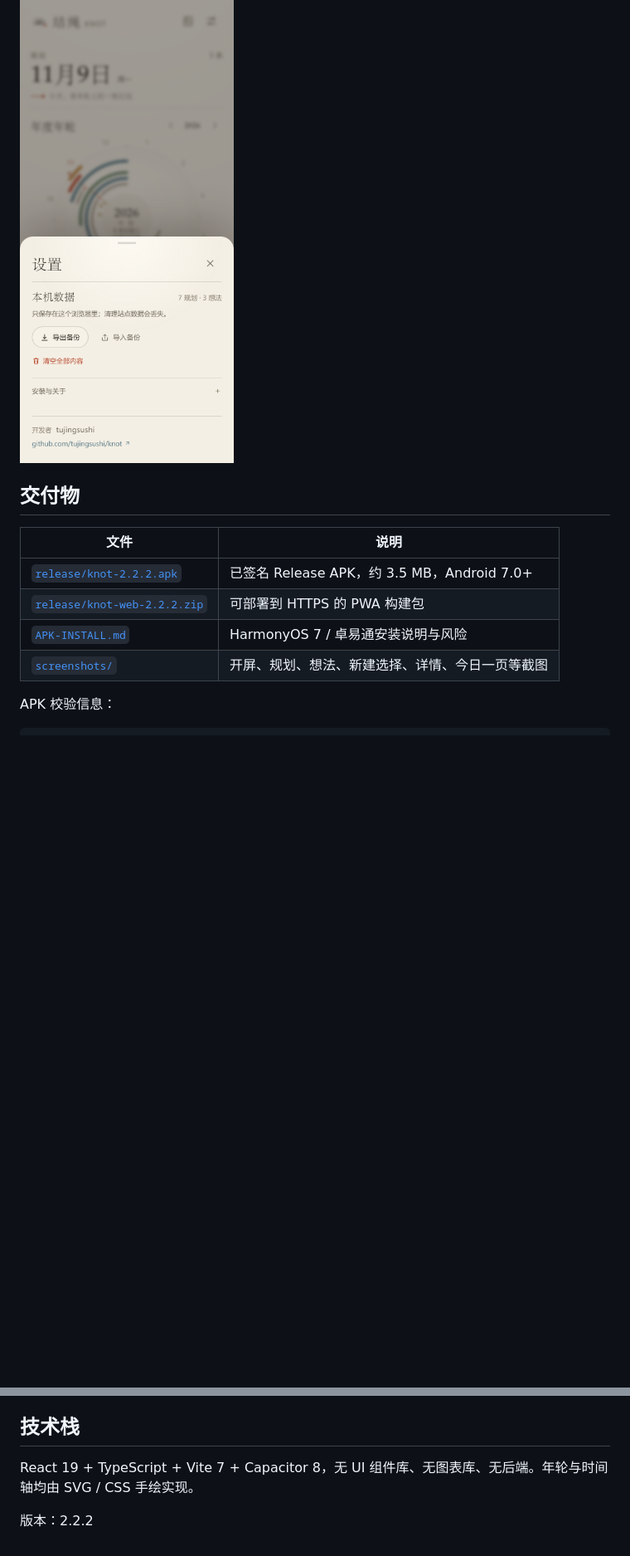
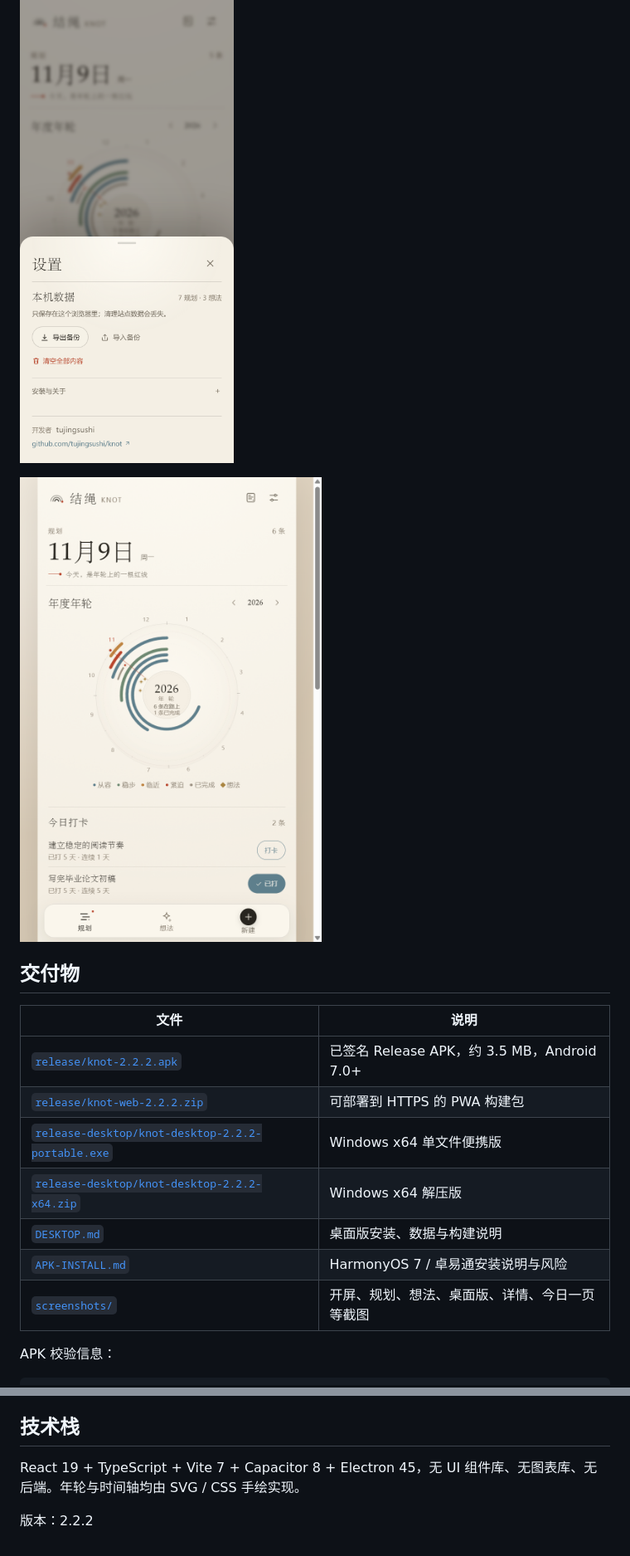
Before and after one commit to tujingsushi/knot, a Markdown page: README.md, 2 parts joined by grey strips. Shown at 83% size. Drawn GitHub-style; pictures changed too: screenshots/16-desktop-app.png (added); blank space fills up the shorter version.

```diff
--- a/README.md
+++ b/README.md
@@ -24,14 +24,19 @@
 
 ![设置页开发者信息](screenshots/15-settings-developer.png)
 
+![桌面版](screenshots/16-desktop-app.png)
+
 ## 交付物
 
 | 文件 | 说明 |
 |---|---|
 | [`release/knot-2.2.2.apk`](release/knot-2.2.2.apk) | 已签名 Release APK，约 3.5 MB，Android 7.0+ |
 | [`release/knot-web-2.2.2.zip`](release/knot-web-2.2.2.zip) | 可部署到 HTTPS 的 PWA 构建包 |
+| [`release-desktop/knot-desktop-2.2.2-portable.exe`](release-desktop/knot-desktop-2.2.2-portable.exe) | Windows x64 单文件便携版 |
+| [`release-desktop/knot-desktop-2.2.2-x64.zip`](release-desktop/knot-desktop-2.2.2-x64.zip) | Windows x64 解压版 |
+| [`DESKTOP.md`](DESKTOP.md) | 桌面版安装、数据与构建说明 |
 | [`APK-INSTALL.md`](APK-INSTALL.md) | HarmonyOS 7 / 卓易通安装说明与风险 |
-| [`screenshots/`](screenshots/) | 开屏、规划、想法、新建选择、详情、今日一页等截图 |
+| [`screenshots/`](screenshots/) | 开屏、规划、想法、桌面版、详情、今日一页等截图 |
 
 APK 校验信息：
 
@@ -247,6 +296,6 @@ screenshots/               界面截图
 
 ## 技术栈
 
-React 19 + TypeScript + Vite 7 + Capacitor 8，无 UI 组件库、无图表库、无后端。年轮与时间轴均由 SVG / CSS 手绘实现。
+React 19 + TypeScript + Vite 7 + Capacitor 8 + Electron 45，无 UI 组件库、无图表库、无后端。年轮与时间轴均由 SVG / CSS 手绘实现。
 
 版本：2.2.2
```
Also changed, not shown: other parts of README.md (+46 -2 lines), DESKTOP.md (added, +132 -0 lines), screenshots/17-desktop-settings.png (added), 14 other files.
